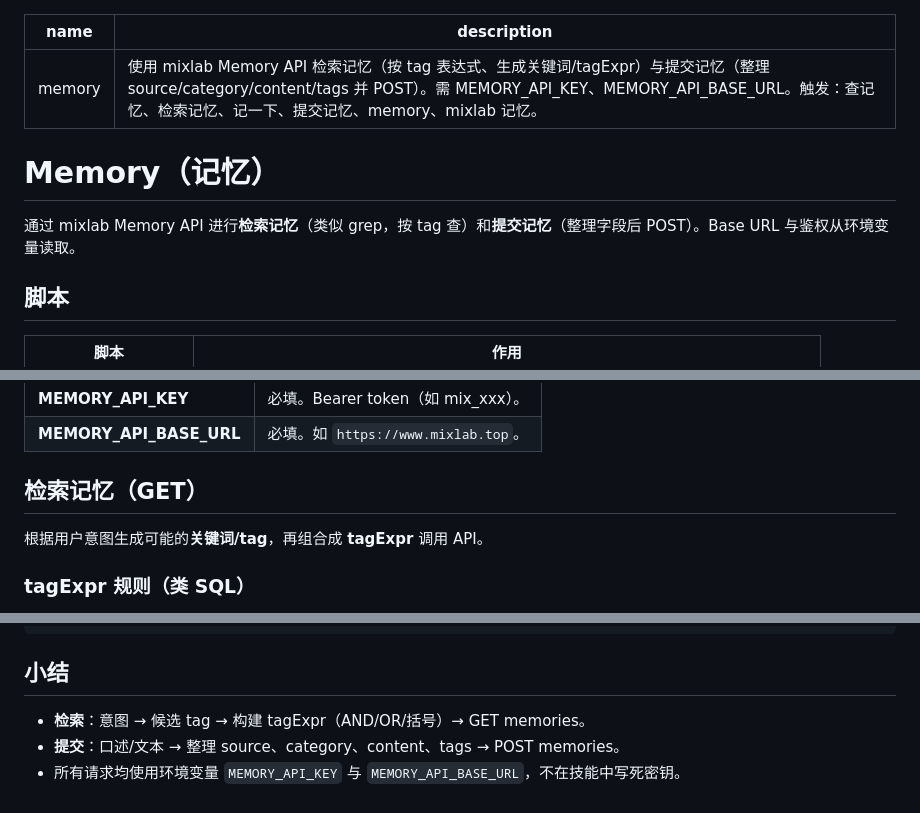
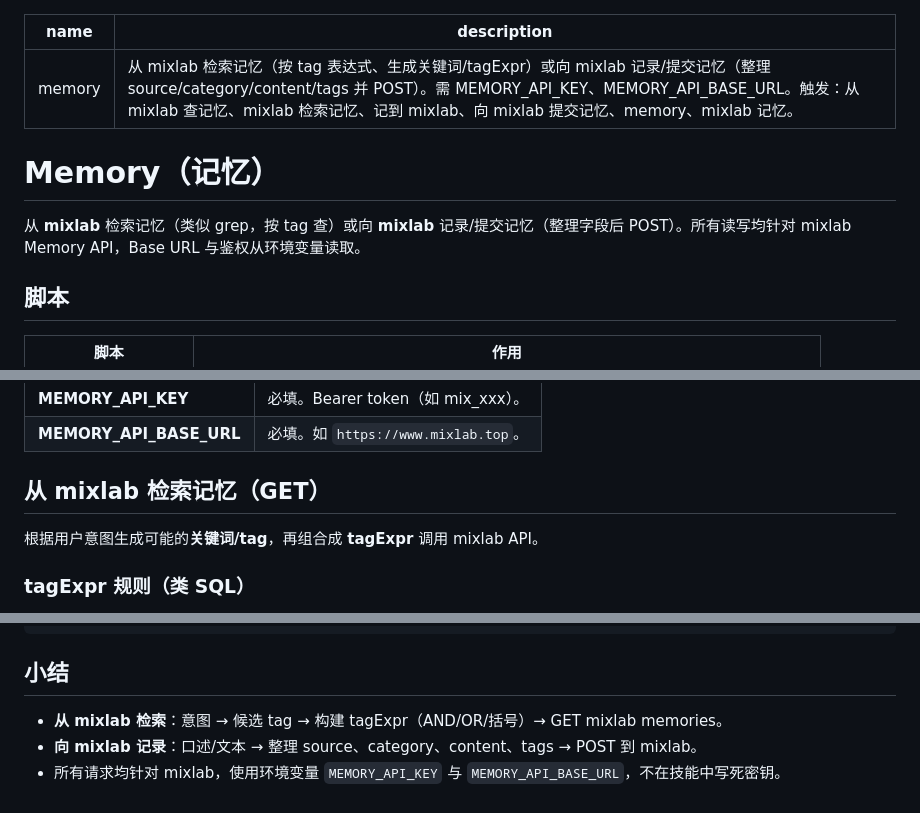
Before and after one commit to shadowcz007/skills, a Markdown page: skills/memory/SKILL.md, 3 parts joined by grey strips. GitHub-like rendering.

```diff
--- a/skills/memory/SKILL.md
+++ b/skills/memory/SKILL.md
@@ -1,11 +1,11 @@
 ---
 name: memory
-description: 使用 mixlab Memory API 检索记忆（按 tag 表达式、生成关键词/tagExpr）与提交记忆（整理 source/category/content/tags 并 POST）。需 MEMORY_API_KEY、MEMORY_API_BASE_URL。触发：查记忆、检索记忆、记一下、提交记忆、memory、mixlab 记忆。
+description: 从 mixlab 检索记忆（按 tag 表达式、生成关键词/tagExpr）或向 mixlab 记录/提交记忆（整理 source/category/content/tags 并 POST）。需 MEMORY_API_KEY、MEMORY_API_BASE_URL。触发：从 mixlab 查记忆、mixlab 检索记忆、记到 mixlab、向 mixlab 提交记忆、memory、mixlab 记忆。
 ---
 
 # Memory（记忆）
 
-通过 mixlab Memory API 进行**检索记忆**（类似 grep，按 tag 查）和**提交记忆**（整理字段后 POST）。Base URL 与鉴权从环境变量读取。
+从 **mixlab** 检索记忆（类似 grep，按 tag 查）或向 **mixlab** 记录/提交记忆（整理字段后 POST）。所有读写均针对 mixlab Memory API，Base URL 与鉴权从环境变量读取。
 
 ## 脚本
 
@@ -21,9 +21,9 @@ description: 使用 mixlab Memory API 检索记忆（按 tag 表达式、生成
 | **MEMORY_API_KEY** | 必填。Bearer token（如 mix_xxx）。 |
 | **MEMORY_API_BASE_URL** | 必填。如 `https://www.mixlab.top`。 |
 
-## 检索记忆（GET）
+## 从 mixlab 检索记忆（GET）
 
-根据用户意图生成可能的**关键词/tag**，再组合成 **tagExpr** 调用 API。
+根据用户意图生成可能的**关键词/tag**，再组合成 **tagExpr** 调用 mixlab API。
 
 ### tagExpr 规则（类 SQL）
 
@@ -114,6 +114,6 @@ curl -X POST "${MEMORY_API_BASE_URL}/api/agent/v1/memories" \
 
 ## 小结
 
-- **检索**：意图 → 候选 tag → 构建 tagExpr（AND/OR/括号）→ GET memories。
-- **提交**：口述/文本 → 整理 source、category、content、tags → POST memories。
-- 所有请求均使用环境变量 `MEMORY_API_KEY` 与 `MEMORY_API_BASE_URL`，不在技能中写死密钥。
+- **从 mixlab 检索**：意图 → 候选 tag → 构建 tagExpr（AND/OR/括号）→ GET mixlab memories。
+- **向 mixlab 记录**：口述/文本 → 整理 source、category、content、tags → POST 到 mixlab。
+- 所有请求均针对 mixlab，使用环境变量 `MEMORY_API_KEY` 与 `MEMORY_API_BASE_URL`，不在技能中写死密钥。
```
Also changed, not shown: other parts of skills/memory/SKILL.md (+2 -2 lines).
